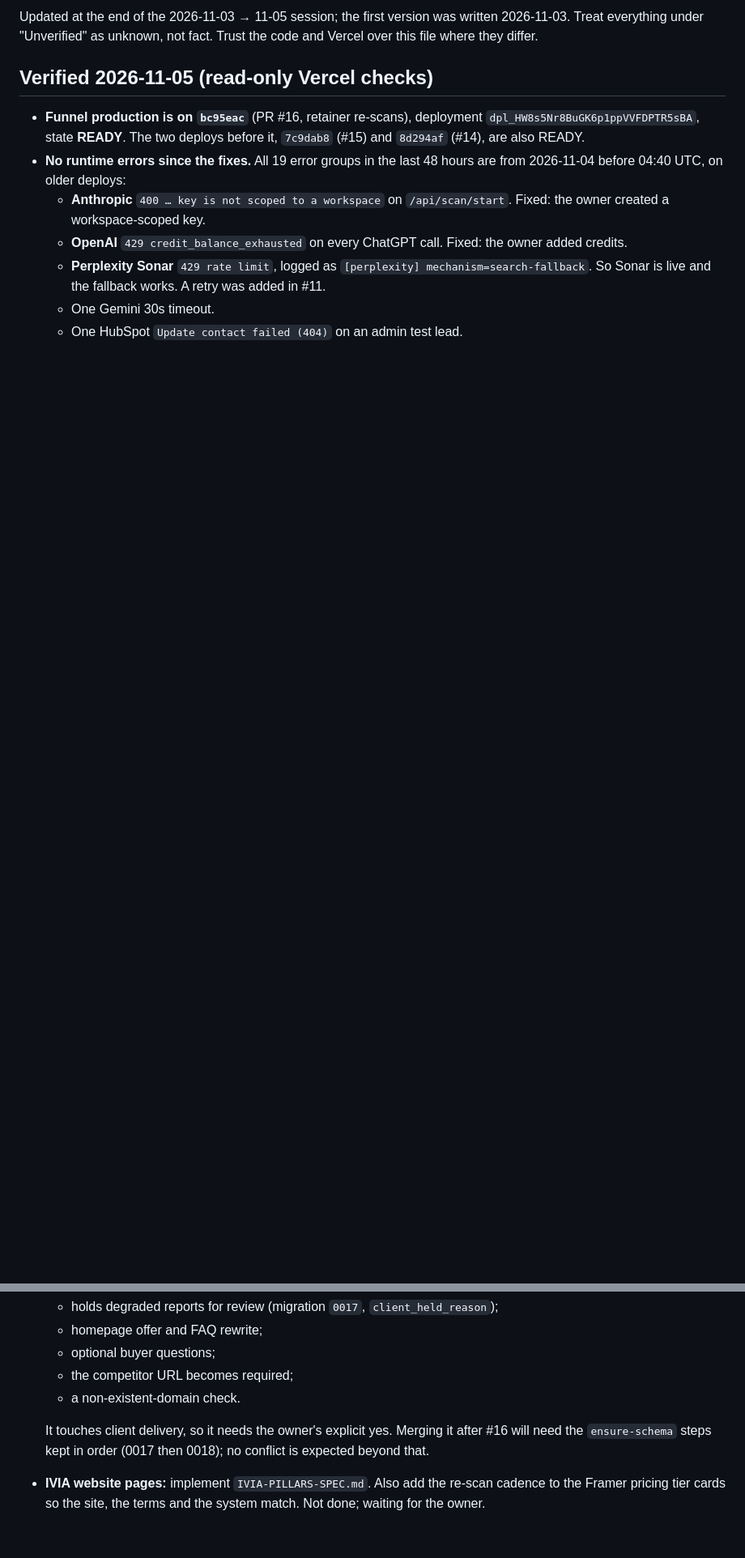
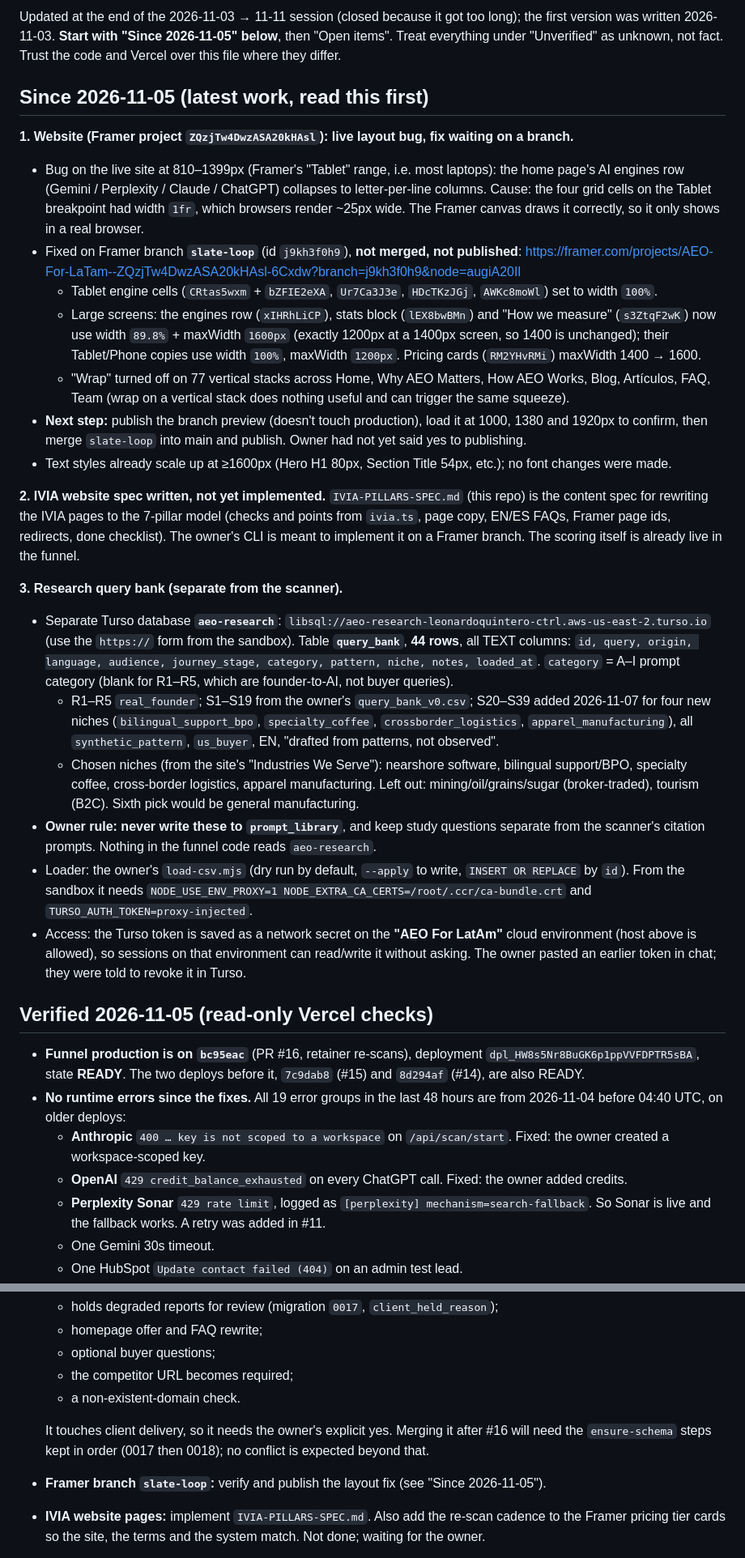
Before and after one commit to leonardoquintero-ctrl/leonardoquintero-ctrl.github.io, a Markdown page: AEO-LATAM-HANDOFF.md, 2 parts joined by grey strips. Shown at 81% size. Rendered like a GitHub page; blank space fills up the shorter version.

Commit message:
Handoff: state as of 2026-11-11 (Framer layout fix branch, research query bank)
Co-Authored-By: Claude Opus 5.5 <noreply@anthropic.com>
Claude-Session: https://claude.ai/code/session_01HeHHkJ31dMd8qsdy893Zf6

```diff
--- a/AEO-LATAM-HANDOFF.md
+++ b/AEO-LATAM-HANDOFF.md
@@ -2,6 +2,27 @@
 
-Updated at the end of the 2026-11-03 → 11-05 session; the first version was written 2026-11-03.
+Updated at the end of the 2026-11-03 → 11-11 session (closed because it got too long); the first version was written 2026-11-03. **Start with "Since 2026-11-05" below**, then "Open items".
 Treat everything under "Unverified" as unknown, not fact. Trust the code and Vercel over this file where they differ.
+
+## Since 2026-11-05 (latest work, read this first)
+
+**1. Website (Framer project `ZQzjTw4DwzASA20kHAsl`): live layout bug, fix waiting on a branch.**
+- Bug on the live site at 810–1399px (Framer's "Tablet" range, i.e. most laptops): the home page's AI engines row (Gemini / Perplexity / Claude / ChatGPT) collapses to letter-per-line columns. Cause: the four grid cells on the Tablet breakpoint had width `1fr`, which browsers render ~25px wide. The Framer canvas draws it correctly, so it only shows in a real browser.
+- Fixed on Framer branch **`slate-loop`** (id `j9kh3f0h9`), **not merged, not published**: https://framer.com/projects/AEO-For-LaTam--ZQzjTw4DwzASA20kHAsl-6Cxdw?branch=j9kh3f0h9&node=augiA20Il
+  - Tablet engine cells (`CRtas5wxm` + `bZFIE2eXA`, `Ur7Ca3J3e`, `HDcTKzJGj`, `AWKc8moWl`) set to width `100%`.
+  - Large screens: the engines row (`xIHRhLiCP`), stats block (`lEX8bwBMn`) and "How we measure" (`s3ZtqF2wK`) now use width `89.8%` + maxWidth `1600px` (exactly 1200px at a 1400px screen, so 1400 is unchanged); their Tablet/Phone copies use width `100%`, maxWidth `1200px`. Pricing cards (`RM2YHvRMi`) maxWidth 1400 → 1600.
+  - "Wrap" turned off on 77 vertical stacks across Home, Why AEO Matters, How AEO Works, Blog, Artículos, FAQ, Team (wrap on a vertical stack does nothing useful and can trigger the same squeeze).
+- **Next step:** publish the branch preview (doesn't touch production), load it at 1000, 1380 and 1920px to confirm, then merge `slate-loop` into main and publish. Owner had not yet said yes to publishing.
+- Text styles already scale up at ≥1600px (Hero H1 80px, Section Title 54px, etc.); no font changes were made.
+
+**2. IVIA website spec written, not yet implemented.** `IVIA-PILLARS-SPEC.md` (this repo) is the content spec for rewriting the IVIA pages to the 7-pillar model (checks and points from `ivia.ts`, page copy, EN/ES FAQs, Framer page ids, redirects, done checklist). The owner's CLI is meant to implement it on a Framer branch. The scoring itself is already live in the funnel.
+
+**3. Research query bank (separate from the scanner).**
+- Separate Turso database **`aeo-research`**: `libsql://aeo-research-leonardoquintero-ctrl.aws-us-east-2.turso.io` (use the `https://` form from the sandbox). Table **`query_bank`**, **44 rows**, all TEXT columns: `id, query, origin, language, audience, journey_stage, category, pattern, niche, notes, loaded_at`. `category` = A–I prompt category (blank for R1–R5, which are founder-to-AI, not buyer queries).
+  - R1–R5 `real_founder`; S1–S19 from the owner's `query_bank_v0.csv`; S20–S39 added 2026-11-07 for four new niches (`bilingual_support_bpo`, `specialty_coffee`, `crossborder_logistics`, `apparel_manufacturing`), all `synthetic_pattern`, `us_buyer`, EN, "drafted from patterns, not observed".
+  - Chosen niches (from the site's "Industries We Serve"): nearshore software, bilingual support/BPO, specialty coffee, cross-border logistics, apparel manufacturing. Left out: mining/oil/grains/sugar (broker-traded), tourism (B2C). Sixth pick would be general manufacturing.
+- **Owner rule: never write these to `prompt_library`**, and keep study questions separate from the scanner's citation prompts. Nothing in the funnel code reads `aeo-research`.
+- Loader: the owner's `load-csv.mjs` (dry run by default, `--apply` to write, `INSERT OR REPLACE` by `id`). From the sandbox it needs `NODE_USE_ENV_PROXY=1 NODE_EXTRA_CA_CERTS=/root/.ccr/ca-bundle.crt` and `TURSO_AUTH_TOKEN=proxy-injected`.
+- Access: the Turso token is saved as a network secret on the **"AEO For LatAm"** cloud environment (host above is allowed), so sessions on that environment can read/write it without asking. The owner pasted an earlier token in chat; they were told to revoke it in Turso.
 
 ## Verified 2026-11-05 (read-only Vercel checks)
 
@@ -83,6 +104,7 @@ Each full scan now makes 2 extra Claude calls: the message evaluation (#14) and
   - a non-existent-domain check.
 
   It touches client delivery, so it needs the owner's explicit yes. Merging it after #16 will need the `ensure-schema` steps kept in order (0017 then 0018); no conflict is expected beyond that.
+- **Framer branch `slate-loop`:** verify and publish the layout fix (see "Since 2026-11-05").
 - **IVIA website pages:** implement `IVIA-PILLARS-SPEC.md`. Also add the re-scan cadence to the Framer pricing tier cards so the site, the terms and the system match. Not done; waiting for the owner.
 - **Sending re-scan progress to the client** isn't built. The team reviews it and sends the update by hand. A "Send to client" button is the next step.
 - **Not counted until configured:**
```
Also changed, not shown: other parts of AEO-LATAM-HANDOFF.md (+1 -1 lines).
